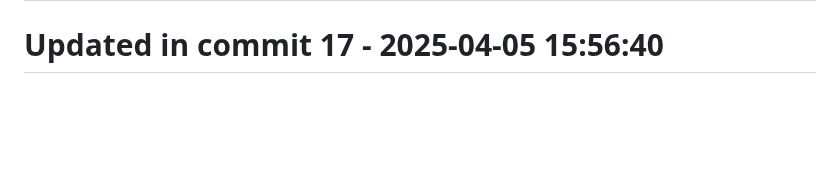
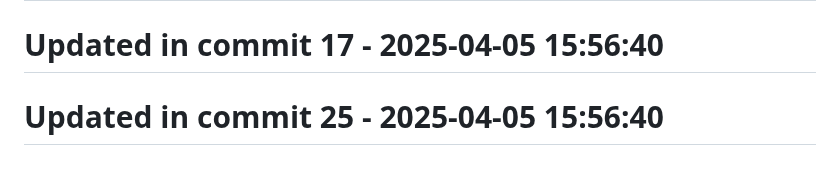
Before and after one commit to llamasearchai/llamago-calc, a Markdown page: README.md, the part around the change. Drawn GitHub-style; blank space fills up the shorter version.

Commit message:
test: Update tests for README

```diff
--- a/README.md
+++ b/README.md
@@ -152,3 +152,5 @@ This project is licensed under the MIT License - see the [LICENSE](LICENSE) file
 # Updated in commit 9 - 2025-04-05 15:56:40
 
 # Updated in commit 17 - 2025-04-05 15:56:40
+
+# Updated in commit 25 - 2025-04-05 15:56:40
```
